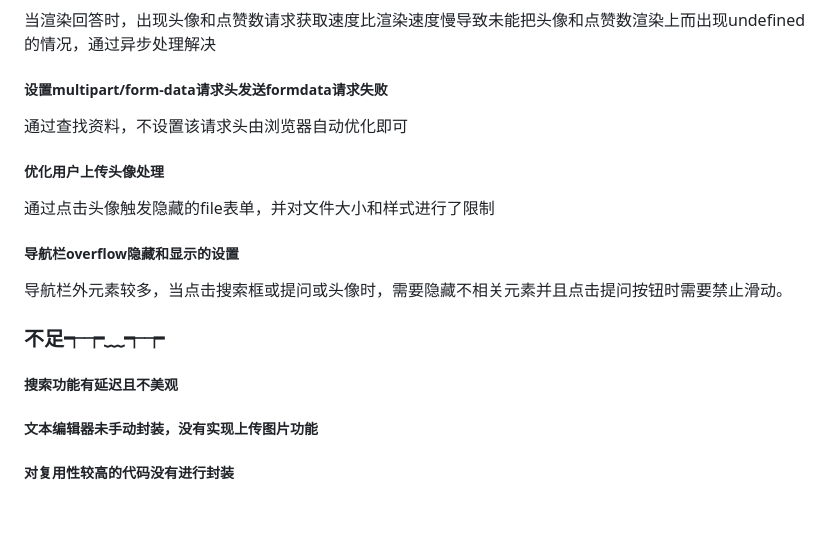
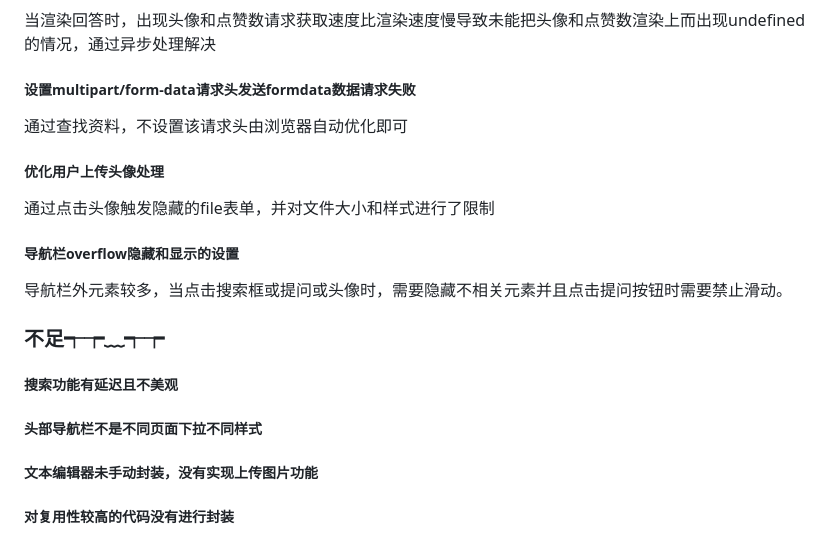
Before and after one commit to xiyueyezibile/lanshanzhihu, a Markdown page: zhihu/README.MD, the part around the change. Rendered like a GitHub page; blank space fills up the shorter version.

```diff
--- a/zhihu/README.MD
+++ b/zhihu/README.MD
@@ -96,7 +96,7 @@
 
 当渲染回答时，出现头像和点赞数请求获取速度比渲染速度慢导致未能把头像和点赞数渲染上而出现undefined的情况，通过异步处理解决
 
-##### 设置multipart/form-data请求头发送formdata请求失败
+##### 设置multipart/form-data请求头发送formdata数据请求失败
 
 通过查找资料，不设置该请求头由浏览器自动优化即可
 
@@ -112,6 +112,8 @@
 
 ##### 搜索功能有延迟且不美观
 
+##### 头部导航栏不是不同页面下拉不同样式
+
 ##### 文本编辑器未手动封装，没有实现上传图片功能
 
 ##### 对复用性较高的代码没有进行封装
```
